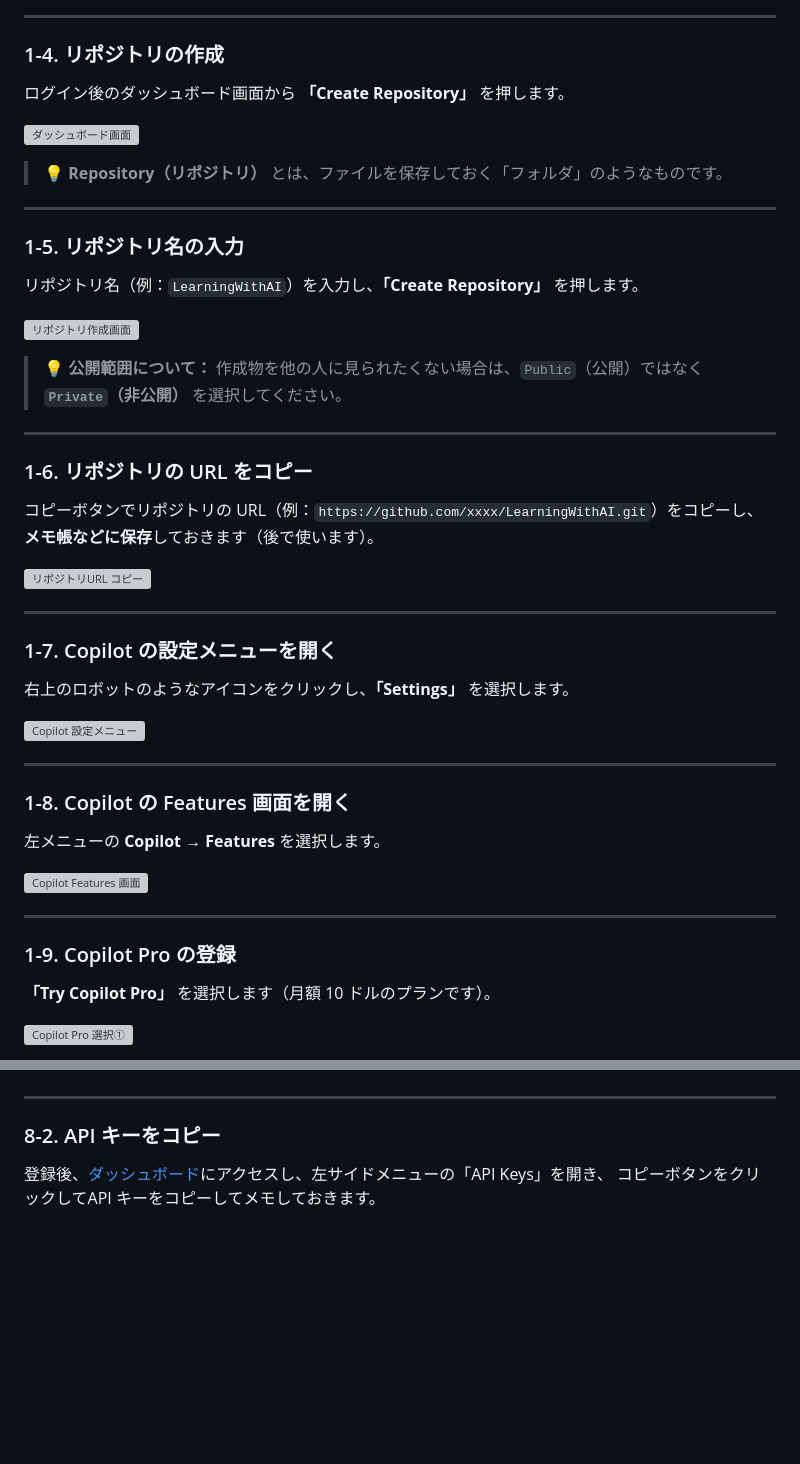
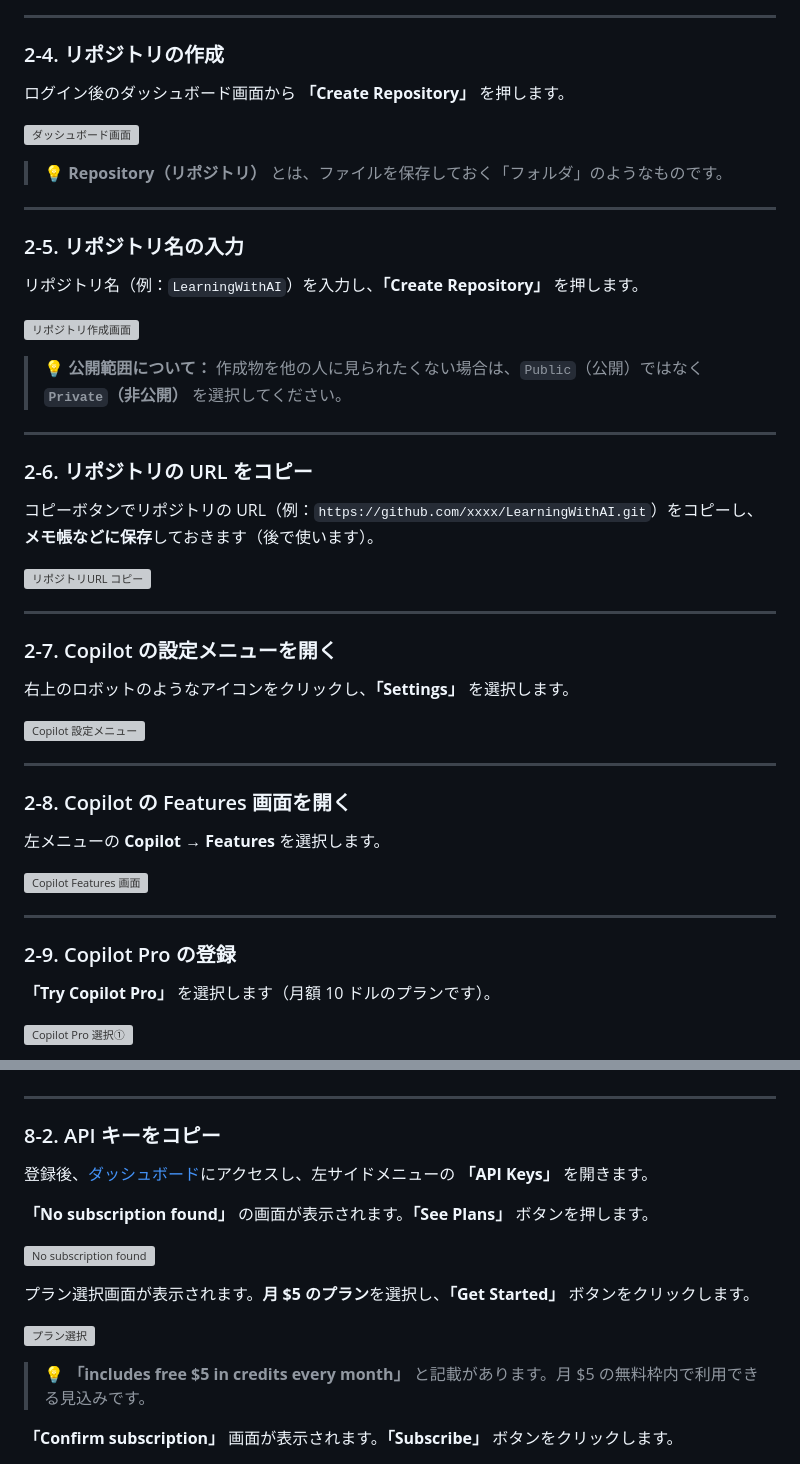
Before and after one commit to okamoto53515606/LearningWithAI, a Markdown page: docs/claude-chan-setup-guide.md, 2 parts joined by grey strips. GitHub-like rendering; blank space fills up the shorter version; grey boxes are pictures that could not be loaded.

Commit message:
docs: セクション順を変更（Git→GitHub）、OS再起動追記、Brave API手順詳細化

```diff
--- a/docs/claude-chan-setup-guide.md
+++ b/docs/claude-chan-setup-guide.md
@@ -66,7 +94,7 @@
 
 ---
 
-### 1-4. リポジトリの作成
+### 2-4. リポジトリの作成
 
 ログイン後のダッシュボード画面から **「Create Repository」** を押します。
 
@@ -76,7 +104,7 @@
 
 ---
 
-### 1-5. リポジトリ名の入力
+### 2-5. リポジトリ名の入力
 
 リポジトリ名（例：`LearningWithAI`）を入力し、**「Create Repository」** を押します。
 
@@ -86,7 +114,7 @@
 
 ---
 
-### 1-6. リポジトリの URL をコピー
+### 2-6. リポジトリの URL をコピー
 
 コピーボタンでリポジトリの URL（例：`https://github.com/xxxx/LearningWithAI.git`）をコピーし、**メモ帳などに保存**しておきます（後で使います）。
 
@@ -94,7 +122,7 @@
 
 ---
 
-### 1-7. Copilot の設定メニューを開く
+### 2-7. Copilot の設定メニューを開く
 
 右上のロボットのようなアイコンをクリックし、**「Settings」** を選択します。
 
@@ -102,7 +130,7 @@
 
 ---
 
-### 1-8. Copilot の Features 画面を開く
+### 2-8. Copilot の Features 画面を開く
 
 左メニューの **Copilot → Features** を選択します。
 
@@ -110,7 +138,7 @@
 
 ---
 
-### 1-9. Copilot Pro の登録
+### 2-9. Copilot Pro の登録
 
 **「Try Copilot Pro」** を選択します（月額 10 ドルのプランです）。
 
@@ -433,4 +433,17 @@ npx --version
 
 ### 8-2. API キーをコピー
 
-登録後、[ダッシュボード](https://api-dashboard.search.brave.com/app/dashboard)にアクセスし、左サイドメニューの「API Keys」を開き、 コピーボタンをクリックしてAPI キーをコピーしてメモしておきます。
+登録後、[ダッシュボード](https://api-dashboard.search.brave.com/app/dashboard)にアクセスし、左サイドメニューの **「API Keys」** を開きます。
+
+**「No subscription found」** の画面が表示されます。**「See Plans」** ボタンを押します。
+
+![No subscription found](screenshot/06_brave/63_click_see_plans.png)
+
+プラン選択画面が表示されます。**月 $5 のプラン**を選択し、**「Get Started」** ボタンをクリックします。
+
+![プラン選択](screenshot/06_brave/64_Includes_free_5dollar_in_credits_every_month.png)
+
+> 💡 **「includes free $5 in credits every month」** と記載があります。月 $5 の無料枠内で利用できる見込みです。
+
+**「Confirm subscription」** 画面が表示されます。**「Subscribe」** ボタンをクリックします。
+
```
Also changed, not shown: other parts of docs/claude-chan-setup-guide.md (+43 -36 lines).
